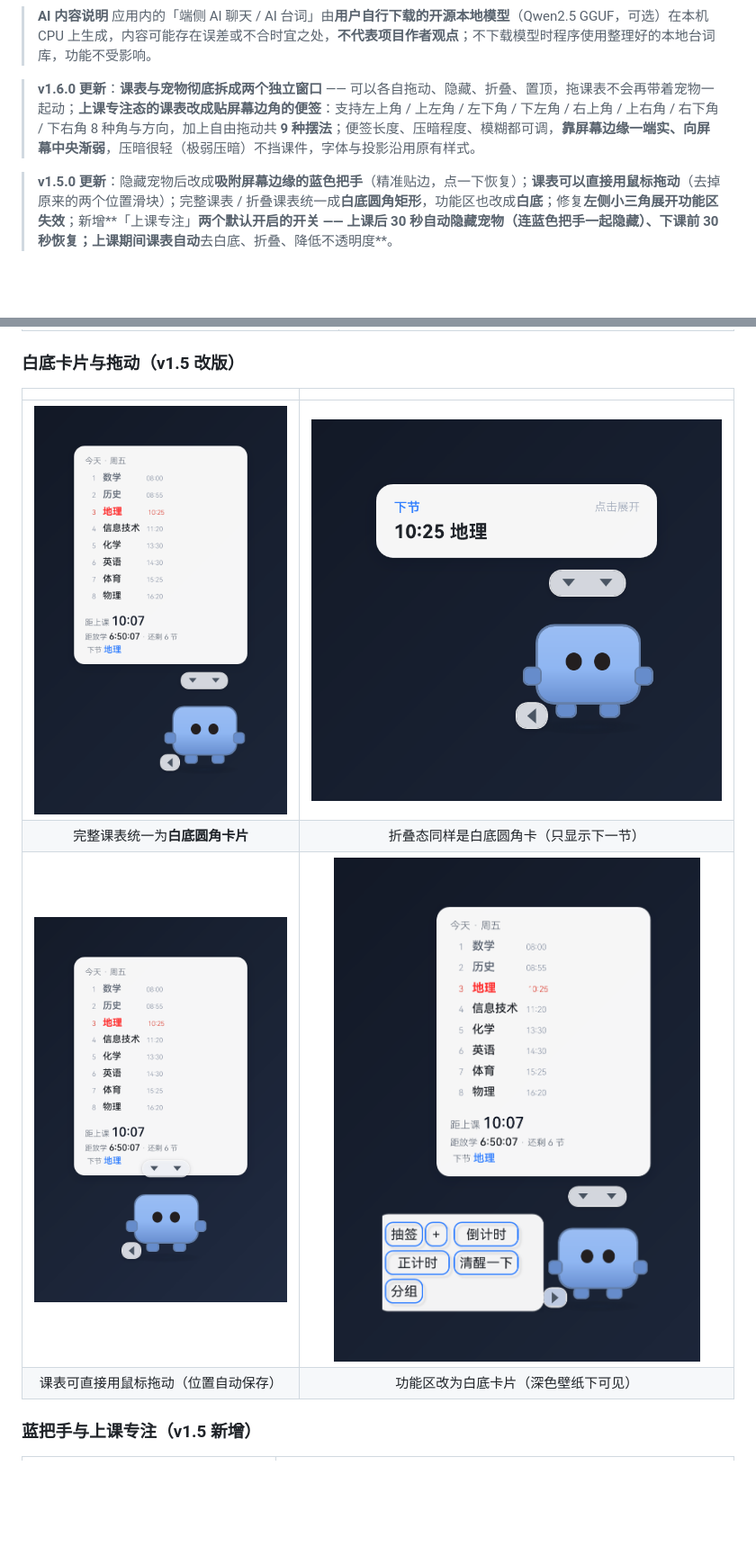
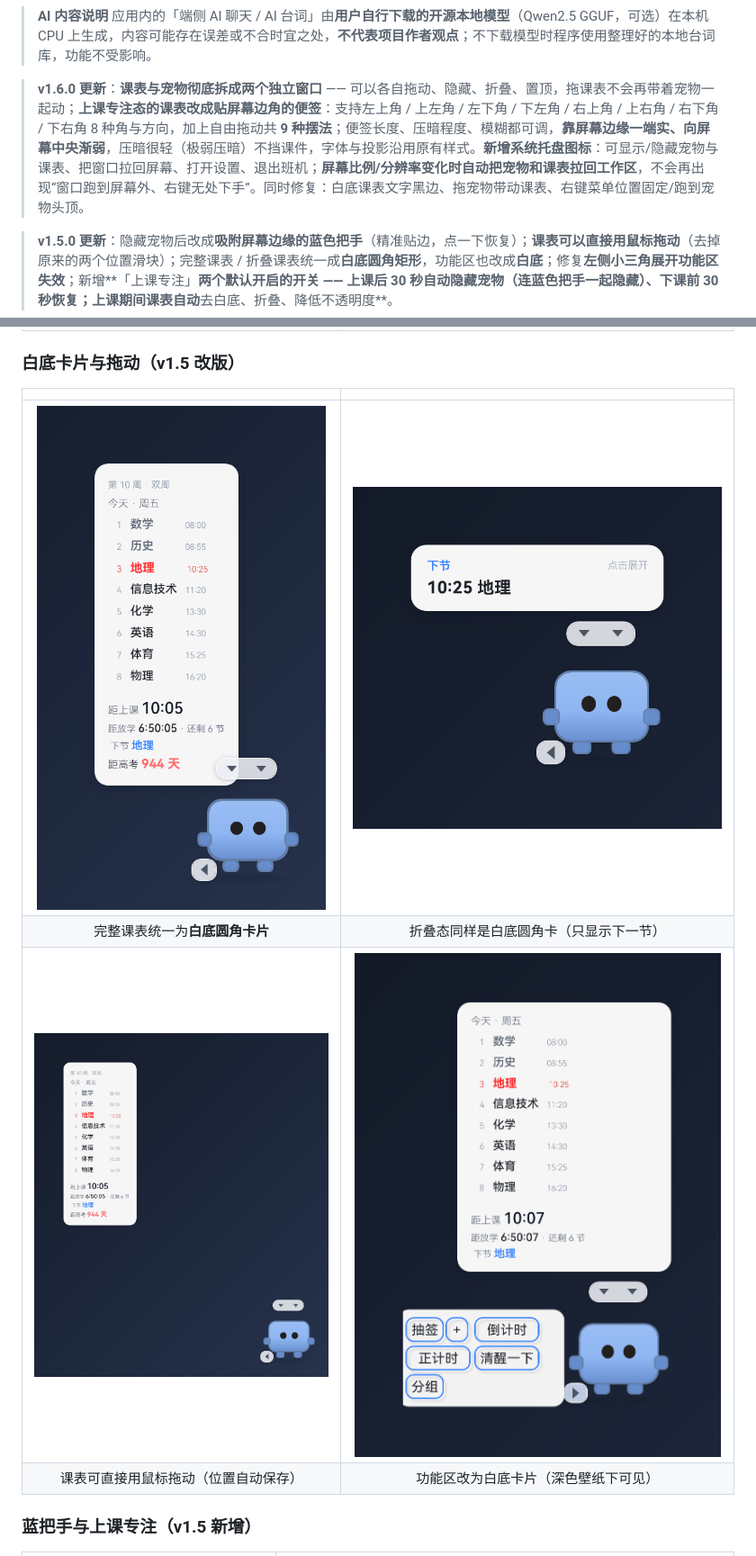
Before and after one commit to winter-QB/banji, a Markdown page: README.md, 2 parts joined by grey strips. Shown at 90% size. GitHub-like rendering; pictures changed too: assets/screenshots/app-drag-independent.png, assets/screenshots/app-panel-drag.png, assets/screenshots/app-pet-whitecard.png; blank space fills up the shorter version.

```diff
--- a/README.md
+++ b/README.md
@@ -12,7 +12,7 @@
 > 应用内的「端侧 AI 聊天 / AI 台词」由**用户自行下载的开源本地模型**（Qwen2.5 GGUF，可选）在本机 CPU 上生成，内容可能存在误差或不合时宜之处，**不代表项目作者观点**；不下载模型时程序使用整理好的本地台词库，功能不受影响。
 
 
-> **v1.6.0 更新**：**课表与宠物彻底拆成两个独立窗口** —— 可以各自拖动、隐藏、折叠、置顶，拖课表不会再带着宠物一起动；**上课专注态的课表改成贴屏幕边角的便签**：支持左上角 / 上左角 / 左下角 / 下左角 / 右上角 / 上右角 / 右下角 / 下右角 8 种角与方向，加上自由拖动共 **9 种摆法**；便签长度、压暗程度、模糊都可调，**靠屏幕边缘一端实、向屏幕中央渐弱**，压暗很轻（极弱压暗）不挡课件，字体与投影沿用原有样式。
+> **v1.6.0 更新**：**课表与宠物彻底拆成两个独立窗口** —— 可以各自拖动、隐藏、折叠、置顶，拖课表不会再带着宠物一起动；**上课专注态的课表改成贴屏幕边角的便签**：支持左上角 / 上左角 / 左下角 / 下左角 / 右上角 / 上右角 / 右下角 / 下右角 8 种角与方向，加上自由拖动共 **9 种摆法**；便签长度、压暗程度、模糊都可调，**靠屏幕边缘一端实、向屏幕中央渐弱**，压暗很轻（极弱压暗）不挡课件，字体与投影沿用原有样式。**新增系统托盘图标**：可显示/隐藏宠物与课表、把窗口拉回屏幕、打开设置、退出班机；**屏幕比例/分辨率变化时自动把宠物和课表拉回工作区**，不会再出现“窗口跑到屏幕外、右键无处下手”。同时修复：白底课表文字黑边、拖宠物带动课表、右键菜单位置固定/跑到宠物头顶。
 
 > **v1.5.0 更新**：隐藏宠物后改成**吸附屏幕边缘的蓝色把手**（精准贴边，点一下恢复）；**课表可以直接用鼠标拖动**（去掉原来的两个位置滑块）；完整课表 / 折叠课表统一成**白底圆角矩形**，功能区也改成**白底**；修复**左侧小三角展开功能区失效**；新增**「上课专注」**两个默认开启的开关 —— 上课后 30 秒自动隐藏宠物（连蓝色把手一起隐藏）、下课前 30 秒恢复；上课期间课表自动**去白底、折叠、降低不透明度**。
 
```
Also changed, not shown: other parts of README.md (+9 -1 lines), RELEASE_NOTES-v1.6.0.md (+13 -2 lines), assets/screenshots/app-menu.png, assets/screenshots/app-timetable-window.png, 9 other files.
